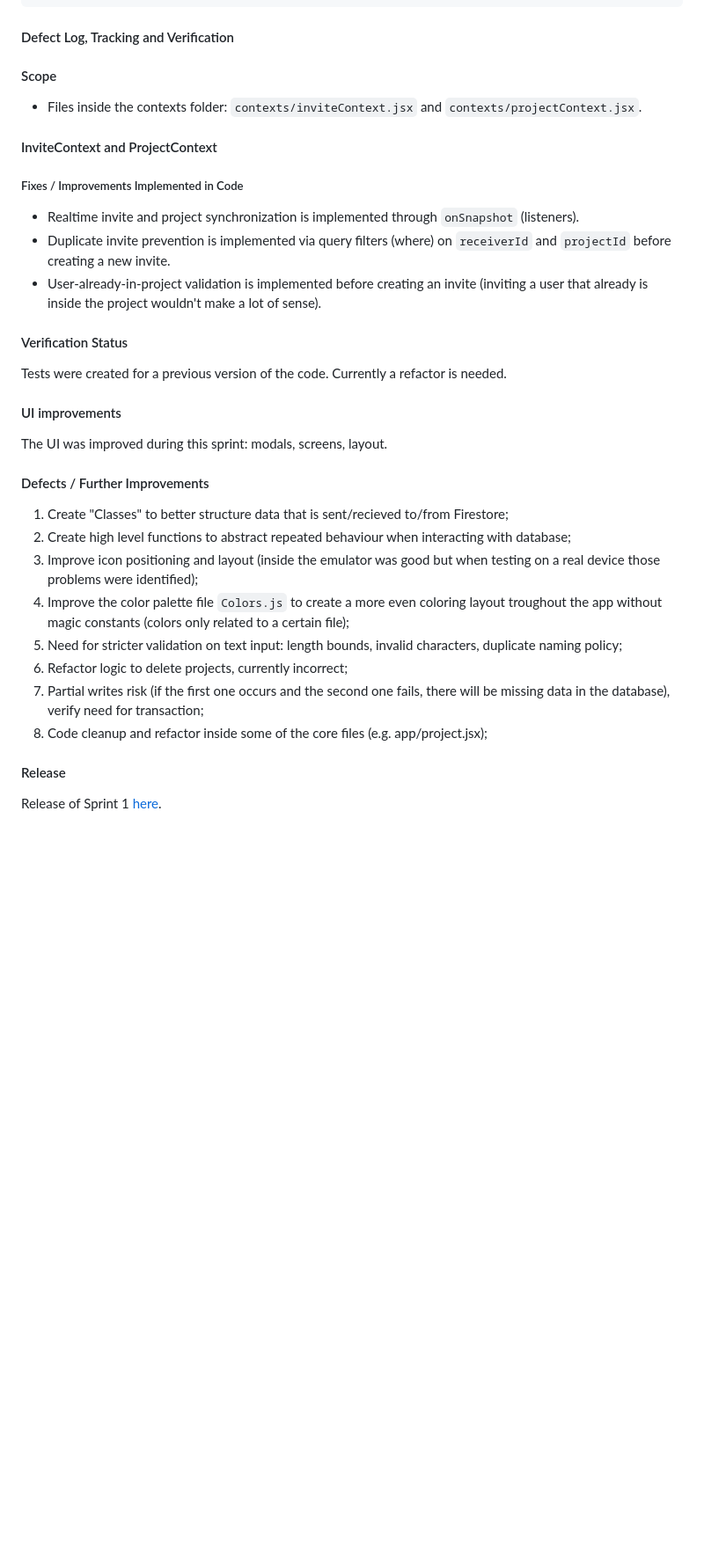
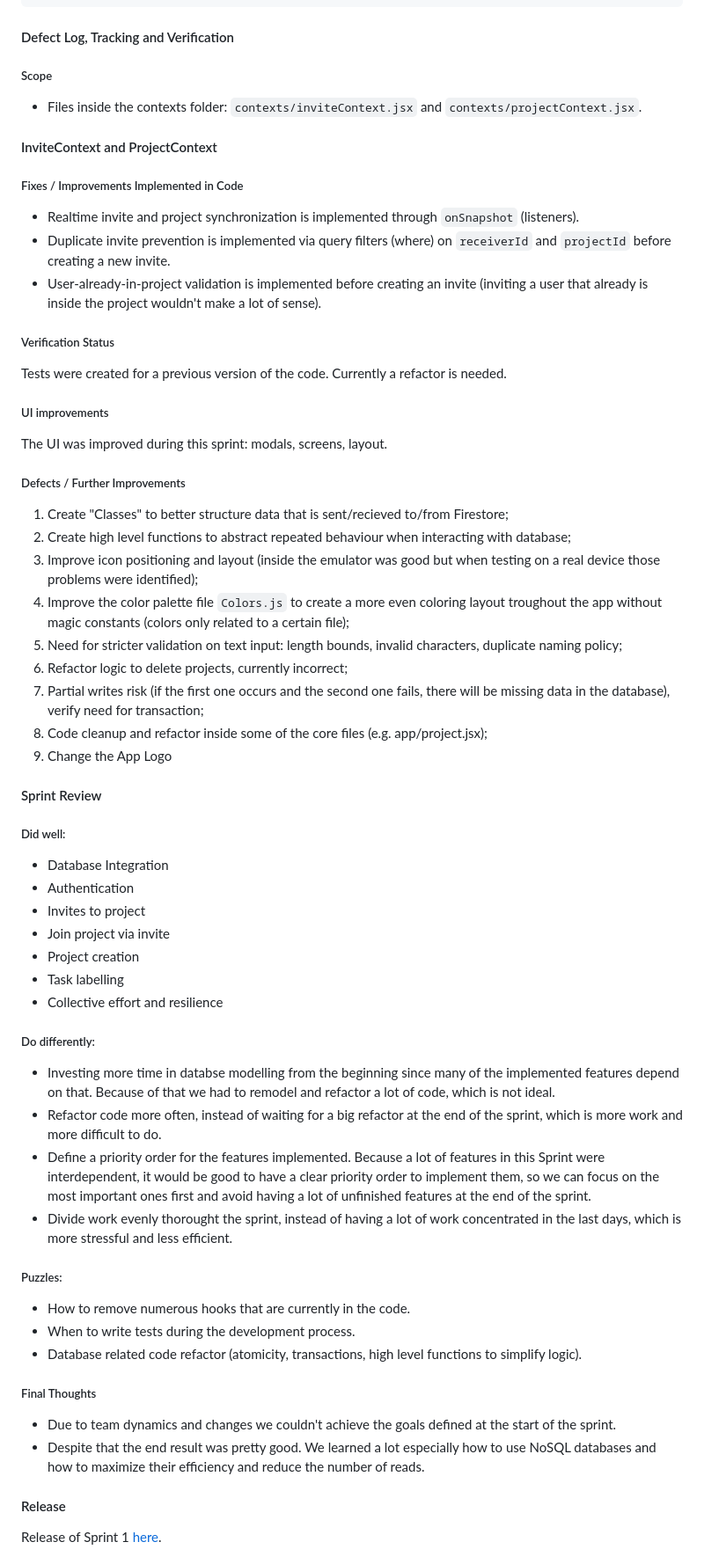
Before and after one commit to LEIC-ES-2025-26-2LEIC13/T1, a Markdown page: README.md, the part around the change. Shown at 88% size. Drawn GitHub-style; blank space fills up the shorter version.

Commit message:
Added Sprint 1 Review to README.md

```diff
--- a/README.md
+++ b/README.md
@@ -374,7 +374,7 @@ The final model is the follwing:
 
 #### Defect Log, Tracking and Verification
 
-#### Scope
+##### Scope
 - Files inside the contexts folder: `contexts/inviteContext.jsx` and `contexts/projectContext.jsx`.
 
 #### InviteContext and ProjectContext
@@ -384,14 +384,14 @@ The final model is the follwing:
 - Duplicate invite prevention is implemented via query filters (where) on `receiverId` and `projectId` before creating a new invite.
 - User-already-in-project validation is implemented before creating an invite (inviting a user that already is inside the project wouldn't make a lot of sense).
 
-#### Verification Status
+##### Verification Status
 Tests were created for a previous version of the code. Currently a refactor is needed.
 
-#### UI improvements
+##### UI improvements
 The UI was improved during this sprint: modals, screens, layout.
 
 
-#### Defects / Further Improvements
+##### Defects / Further Improvements
 1. Create "Classes" to better structure data that is sent/recieved to/from Firestore;
 2. Create high level functions to abstract repeated behaviour when interacting with database;
 3. Improve icon positioning and layout (inside the emulator was good but when testing on a real device those problems were identified);
@@ -400,6 +400,33 @@ The UI was improved during this sprint: modals, screens, layout.
 6. Refactor logic to delete projects, currently incorrect;
 7. Partial writes risk (if the first one occurs and the second one fails, there will be missing data in the database), verify need for transaction;
 8. Code cleanup and refactor inside some of the core files (e.g. app/project.jsx);
+9. Change the App Logo
+
+#### Sprint Review
+##### Did well:
+- Database Integration
+- Authentication
+- Invites to project
+- Join project via invite
+- Project creation
+- Task labelling
+- Collective effort and resilience
+
+##### Do differently:
+- Investing more time in databse modelling from the beginning since many of the implemented features depend on that. Because of that we had to remodel and refactor a lot of code, which is not ideal.
+- Refactor code more often, instead of waiting for a big refactor at the end of the sprint, which is more work and more difficult to do.
+- Define a priority order for the features implemented. Because a lot of features in this Sprint were interdependent, it would be good to have a clear priority order to implement them, so we can focus on the most important ones first and avoid having a lot of unfinished features at the end of the sprint.
+- Divide work evenly thorought the sprint, instead of having a lot of work concentrated in the last days, which is more stressful and less efficient.
+
+##### Puzzles:
+- How to remove numerous hooks that are currently in the code.
+- When to write tests during the development process.
+- Database related code refactor (atomicity, transactions, high level functions to simplify logic).
+
+##### Final Thoughts
+* Due to team dynamics and changes we couldn't achieve the goals defined at the start of the sprint.
+* Despite that the end result was pretty good. We learned a lot especially how to use NoSQL databases and how to maximize their efficiency and reduce the number of reads.
+
 
 #### Release
 
```
